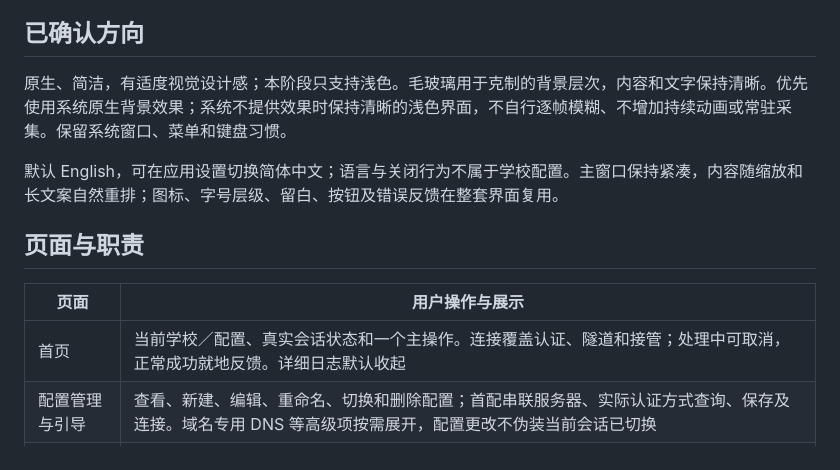
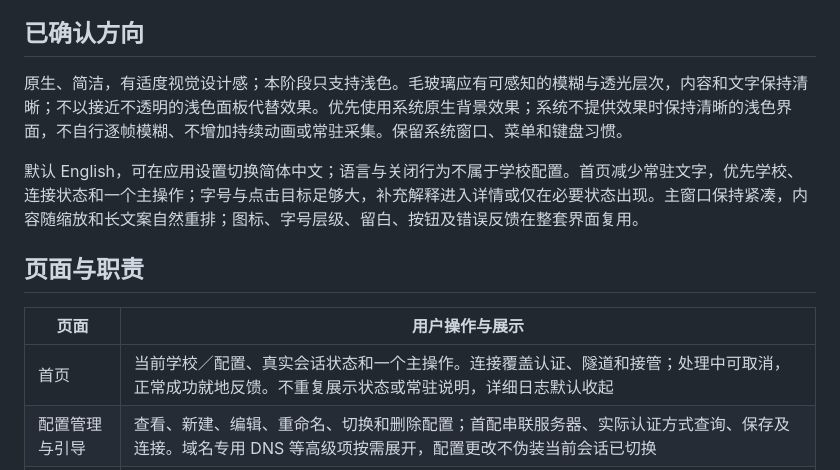
Before and after one commit to wtalioy/JustConnect, a Markdown page: docs/UI-DESIGN.md, the part around the change. GitHub-like rendering.

Commit message:
docs: simplify S7 home and strengthen glass design [skip ci]

```diff
--- a/docs/UI-DESIGN.md
+++ b/docs/UI-DESIGN.md
@@ -4,15 +4,15 @@
 
 ## 已确认方向
 
-原生、简洁，有适度视觉设计感；本阶段只支持浅色。毛玻璃用于克制的背景层次，内容和文字保持清晰。优先使用系统原生背景效果；系统不提供效果时保持清晰的浅色界面，不自行逐帧模糊、不增加持续动画或常驻采集。保留系统窗口、菜单和键盘习惯。
+原生、简洁，有适度视觉设计感；本阶段只支持浅色。毛玻璃应有可感知的模糊与透光层次，内容和文字保持清晰；不以接近不透明的浅色面板代替效果。优先使用系统原生背景效果；系统不提供效果时保持清晰的浅色界面，不自行逐帧模糊、不增加持续动画或常驻采集。保留系统窗口、菜单和键盘习惯。
 
-默认 English，可在应用设置切换简体中文；语言与关闭行为不属于学校配置。主窗口保持紧凑，内容随缩放和长文案自然重排；图标、字号层级、留白、按钮及错误反馈在整套界面复用。
+默认 English，可在应用设置切换简体中文；语言与关闭行为不属于学校配置。首页减少常驻文字，优先学校、连接状态和一个主操作；字号与点击目标足够大，补充解释进入详情或仅在必要状态出现。主窗口保持紧凑，内容随缩放和长文案自然重排；图标、字号层级、留白、按钮及错误反馈在整套界面复用。
 
 ## 页面与职责
 
 | 页面 | 用户操作与展示 |
 | --- | --- |
-| 首页 | 当前学校／配置、真实会话状态和一个主操作。连接覆盖认证、隧道和接管；处理中可取消，正常成功就地反馈。详细日志默认收起 |
+| 首页 | 当前学校／配置、真实会话状态和一个主操作。连接覆盖认证、隧道和接管；处理中可取消，正常成功就地反馈。不重复展示状态或常驻说明，详细日志默认收起 |
 | 配置管理与引导 | 查看、新建、编辑、重命名、切换和删除配置；首配串联服务器、实际认证方式查询、保存及连接。域名专用 DNS 等高级项按需展开，配置更改不伪装当前会话已切换 |
 | 应用设置 | 语言、窗口关闭行为、启动偏好及 Clash 实例选择。自动发现为默认，多实例可选择；手填本地控制地址仍需原生归属验证，不保存控制密钥 |
 | 诊断 | 使用已有结构化事件展示入口、解析／命中／出口和恢复结果。未知如实标注；日志有界、脱敏，允许复制诊断信息 |
```
Also changed, not shown: plan.md (+1 -1 lines).
